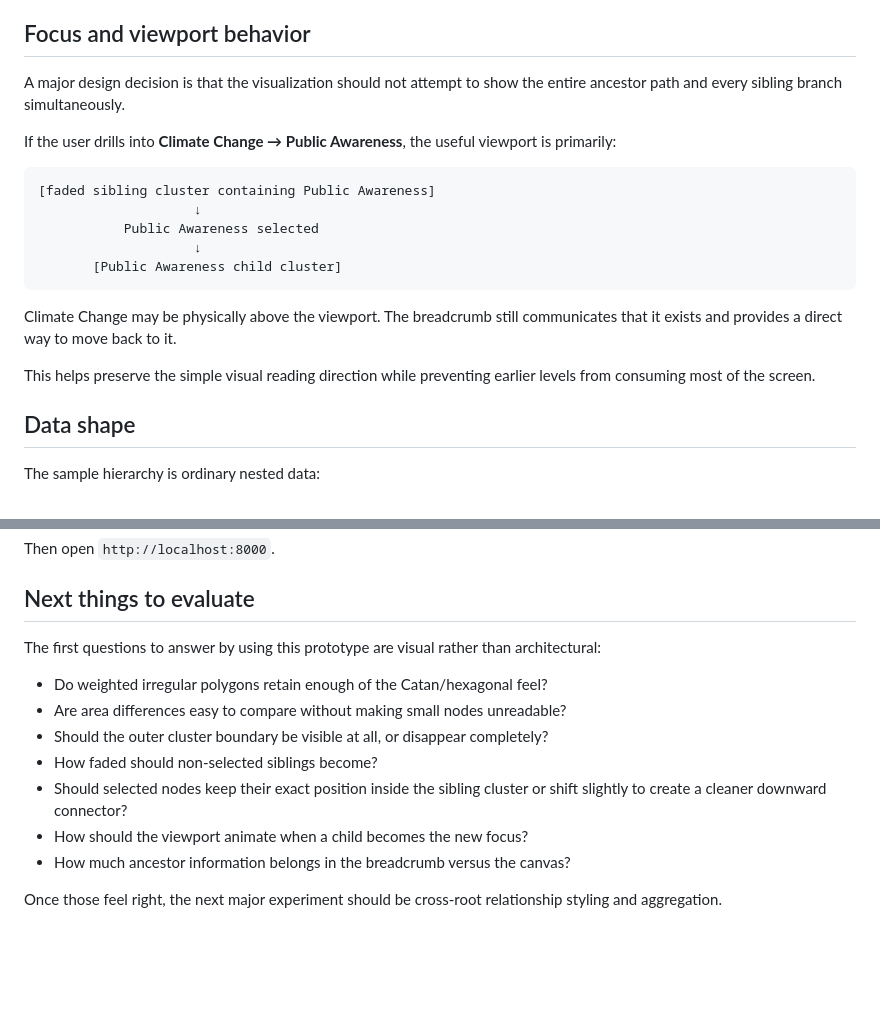
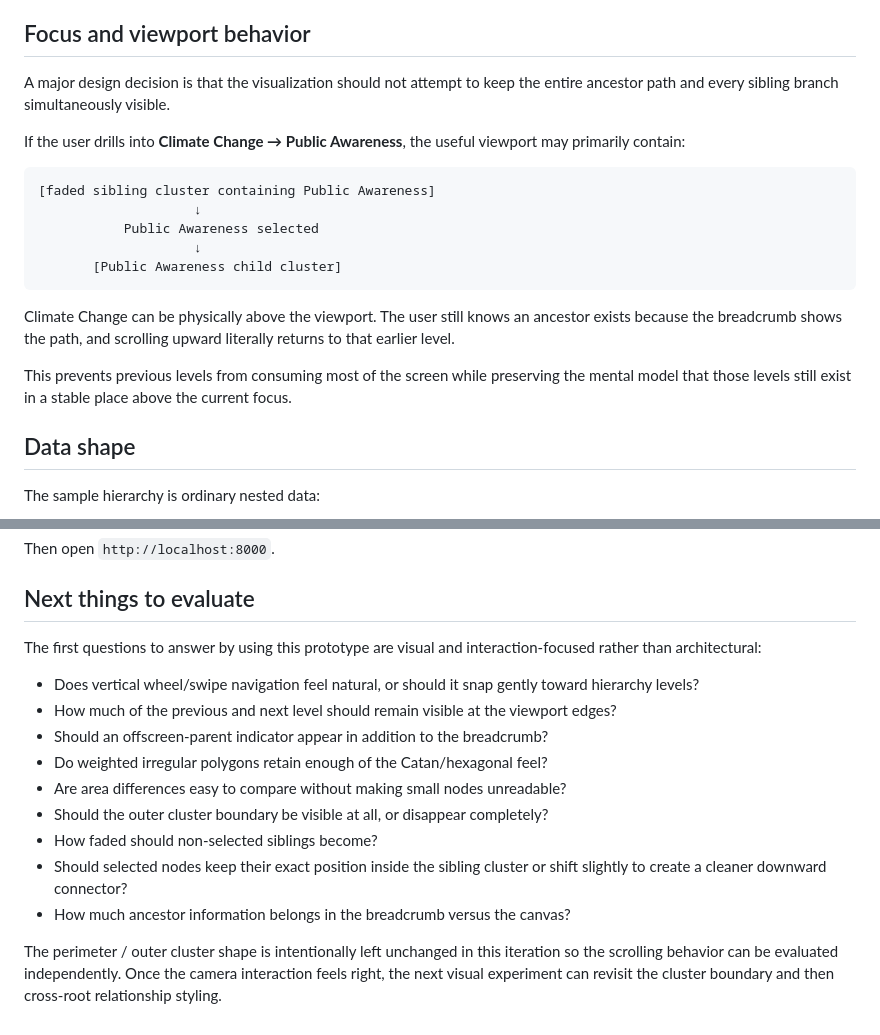
Before and after one commit to williamowen65/Semantic-Zooming-with-Hierarchical-Aggregation, a Markdown page: README.md, 2 parts joined by grey strips. GitHub-like rendering; blank space fills up the shorter version.

````diff
--- a/README.md
+++ b/README.md
@@ -87,9 +122,9 @@ The implementation uses the D3 Voronoi treemap ecosystem:
 
 ## Focus and viewport behavior
 
-A major design decision is that the visualization should not attempt to show the entire ancestor path and every sibling branch simultaneously.
+A major design decision is that the visualization should not attempt to keep the entire ancestor path and every sibling branch simultaneously visible.
 
-If the user drills into **Climate Change → Public Awareness**, the useful viewport is primarily:
+If the user drills into **Climate Change → Public Awareness**, the useful viewport may primarily contain:
 
 ```text
 [faded sibling cluster containing Public Awareness]
@@ -99,9 +134,9 @@ If the user drills into **Climate Change → Public Awareness**, the useful view
        [Public Awareness child cluster]
 ```
 
-Climate Change may be physically above the viewport. The breadcrumb still communicates that it exists and provides a direct way to move back to it.
+Climate Change can be physically above the viewport. The user still knows an ancestor exists because the breadcrumb shows the path, and scrolling upward literally returns to that earlier level.
 
-This helps preserve the simple visual reading direction while preventing earlier levels from consuming most of the screen.
+This prevents previous levels from consuming most of the screen while preserving the mental model that those levels still exist in a stable place above the current focus.
 
 ## Data shape
 
@@ -160,14 +195,16 @@ Then open `http://localhost:8000`.
 
 ## Next things to evaluate
 
-The first questions to answer by using this prototype are visual rather than architectural:
+The first questions to answer by using this prototype are visual and interaction-focused rather than architectural:
 
+- Does vertical wheel/swipe navigation feel natural, or should it snap gently toward hierarchy levels?
+- How much of the previous and next level should remain visible at the viewport edges?
+- Should an offscreen-parent indicator appear in addition to the breadcrumb?
 - Do weighted irregular polygons retain enough of the Catan/hexagonal feel?
 - Are area differences easy to compare without making small nodes unreadable?
 - Should the outer cluster boundary be visible at all, or disappear completely?
 - How faded should non-selected siblings become?
 - Should selected nodes keep their exact position inside the sibling cluster or shift slightly to create a cleaner downward connector?
-- How should the viewport animate when a child becomes the new focus?
 - How much ancestor information belongs in the breadcrumb versus the canvas?
 
-Once those feel right, the next major experiment should be cross-root relationship styling and aggregation.
+The perimeter / outer cluster shape is intentionally left unchanged in this iteration so the scrolling behavior can be evaluated independently. Once the camera interaction feels right, the next visual experiment can revisit the cluster boundary and then cross-root relationship styling.
````
Also changed, not shown: other parts of README.md (+39 -4 lines).
